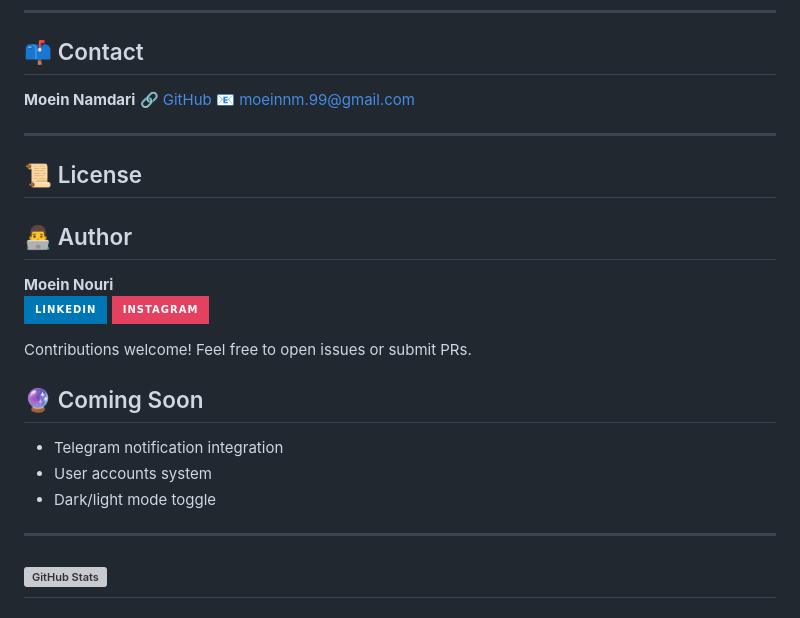
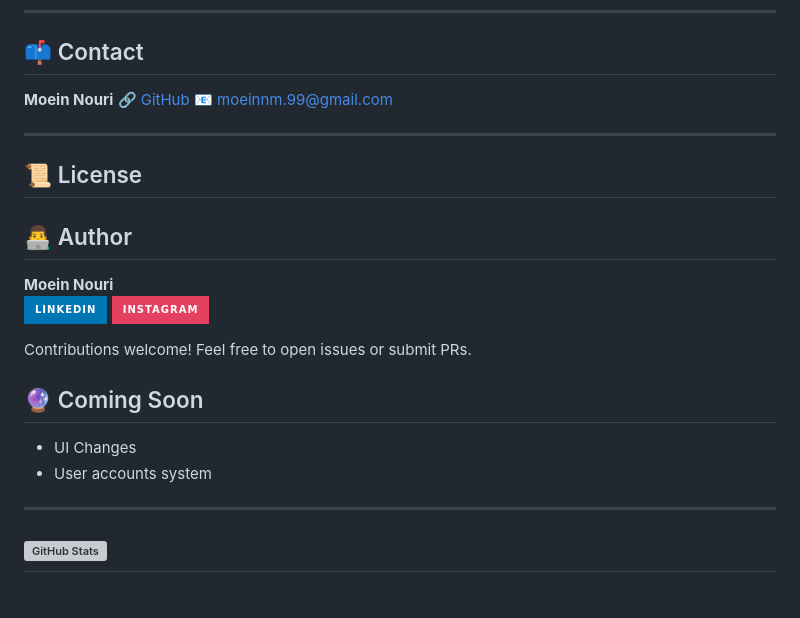
Before and after one commit to moeinnm-99/Medical-Chatbot, a Markdown page: README.md, the part around the change. Drawn GitHub-style; badges without logos; grey boxes are pictures that could not be loaded.

```diff
--- a/README.md
+++ b/README.md
@@ -206,8 +206,8 @@ docker run -p 5000:5000 --env-file .env medibot
 
 ## 📫 Contact
 
-**Moein Namdari**
-🔗 [GitHub](https://github.com/moeinnm-99)
+**Moein Nouri**</br>
+🔗 [GitHub](https://github.com/moeinnm-99)</br>
 📧 [moeinnm.99@gmail.com](mailto:moeinnm.99@gmail.com)
 
 
@@ -224,9 +224,8 @@ docker run -p 5000:5000 --env-file .env medibot
 Contributions welcome! Feel free to open issues or submit PRs.
 
 ## 🔮 Coming Soon
-- Telegram notification integration
+- UI Changes
 - User accounts system
-- Dark/light mode toggle
 
 ---
 
```
